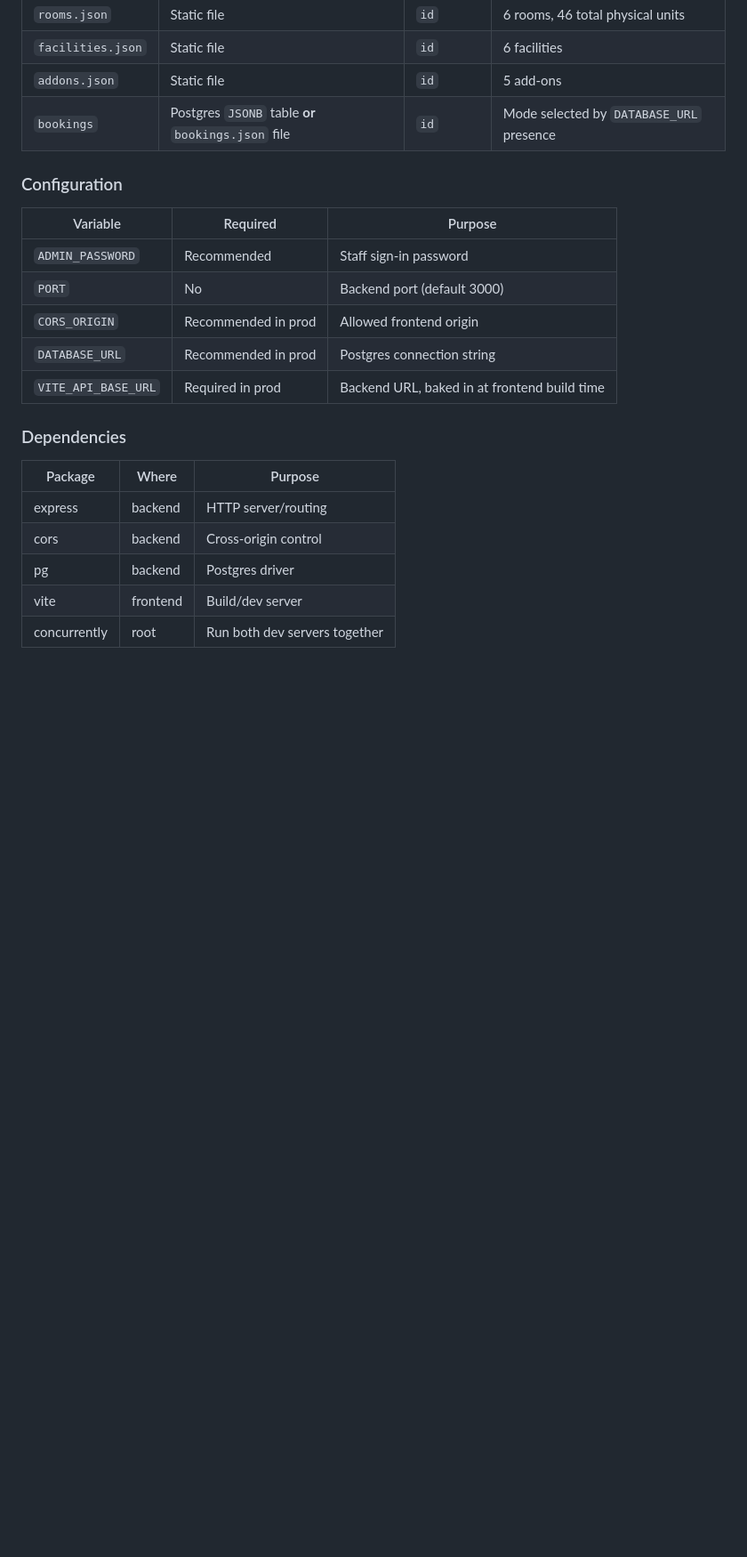
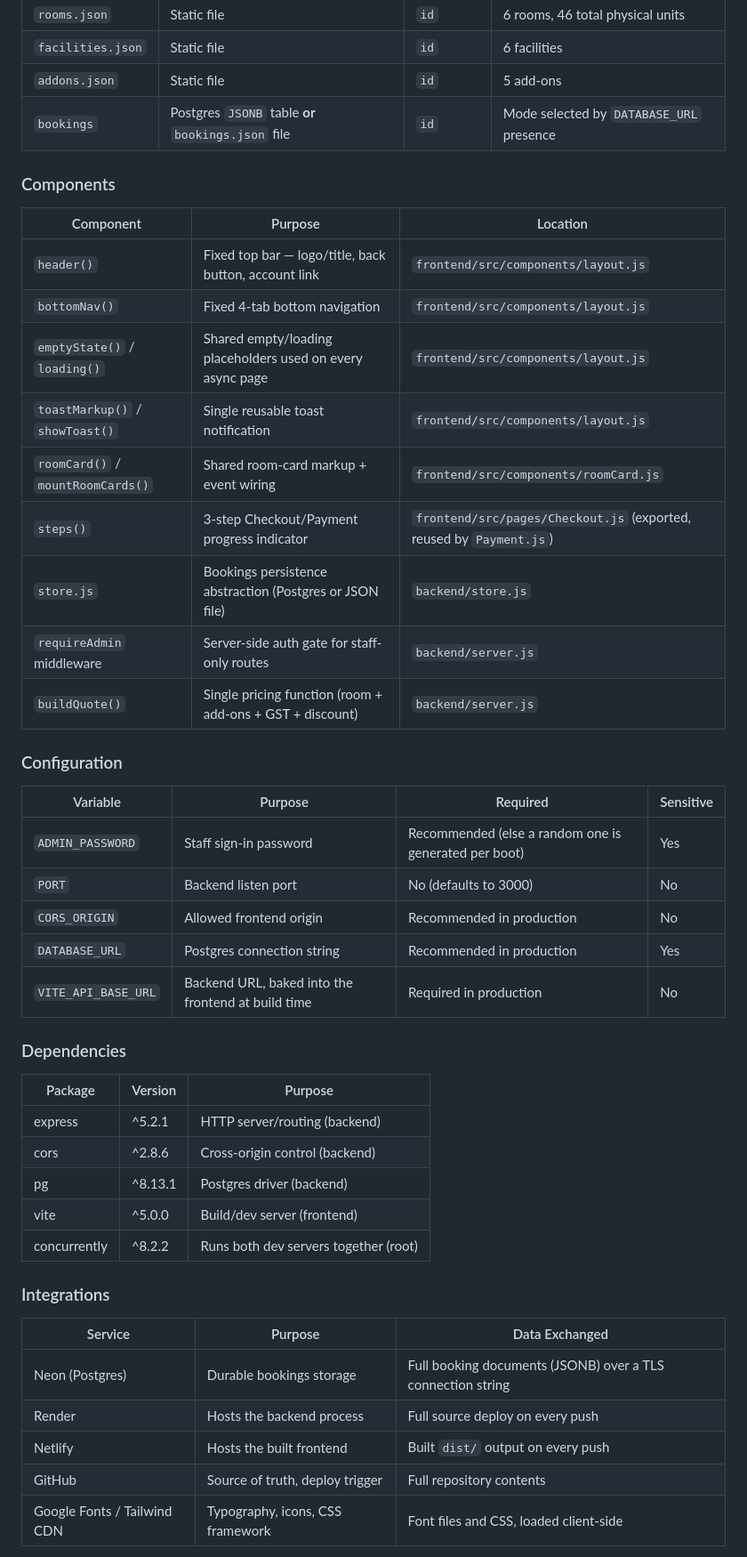
Before and after one commit to ARULKINT/pandian-hotel-room-stay, a Markdown page: docs/README.md, the part around one of its changes. Shown at 89% size. Drawn GitHub-style; blank space fills up the shorter version.

Commit message:
Complete docs README against the master documentation spec
Add the Components, Integrations, and Test Coverage reference tables,
a Sensitive column on the Configuration table, and an At a Glance
block (status, live URLs, tech/architecture summary, last update)
that the spec's README requirements call for but the first pass
omitted.

Co-Authored-By: Claude Sonnet 5 <noreply@anthropic.com>

```diff
--- a/docs/README.md
+++ b/docs/README.md
@@ -107,22 +118,47 @@ This documentation was produced by reading the actual source code, exercising th
 | `addons.json` | Static file | `id` | 5 add-ons |
 | `bookings` | Postgres `JSONB` table **or** `bookings.json` file | `id` | Mode selected by `DATABASE_URL` presence |
 
+### Components
+
+| Component | Purpose | Location |
+|---|---|---|
+| `header()` | Fixed top bar — logo/title, back button, account link | `frontend/src/components/layout.js` |
+| `bottomNav()` | Fixed 4-tab bottom navigation | `frontend/src/components/layout.js` |
+| `emptyState()` / `loading()` | Shared empty/loading placeholders used on every async page | `frontend/src/components/layout.js` |
+| `toastMarkup()` / `showToast()` | Single reusable toast notification | `frontend/src/components/layout.js` |
+| `roomCard()` / `mountRoomCards()` | Shared room-card markup + event wiring | `frontend/src/components/roomCard.js` |
+| `steps()` | 3-step Checkout/Payment progress indicator | `frontend/src/pages/Checkout.js` (exported, reused by `Payment.js`) |
+| `store.js` | Bookings persistence abstraction (Postgres or JSON file) | `backend/store.js` |
+| `requireAdmin` middleware | Server-side auth gate for staff-only routes | `backend/server.js` |
+| `buildQuote()` | Single pricing function (room + add-ons + GST + discount) | `backend/server.js` |
+
 ### Configuration
 
-| Variable | Required | Purpose |
-|---|---|---|
-| `ADMIN_PASSWORD` | Recommended | Staff sign-in password |
-| `PORT` | No | Backend port (default 3000) |
-| `CORS_ORIGIN` | Recommended in prod | Allowed frontend origin |
-| `DATABASE_URL` | Recommended in prod | Postgres connection string |
-| `VITE_API_BASE_URL` | Required in prod | Backend URL, baked in at frontend build time |
+| Variable | Purpose | Required | Sensitive |
+|---|---|---|---|
+| `ADMIN_PASSWORD` | Staff sign-in password | Recommended (else a random one is generated per boot) | Yes |
+| `PORT` | Backend listen port | No (defaults to 3000) | No |
+| `CORS_ORIGIN` | Allowed frontend origin | Recommended in production | No |
+| `DATABASE_URL` | Postgres connection string | Recommended in production | Yes |
+| `VITE_API_BASE_URL` | Backend URL, baked into the frontend at build time | Required in production | No |
 
 ### Dependencies
 
-| Package | Where | Purpose |
+| Package | Version | Purpose |
 |---|---|---|
-| express | backend | HTTP server/routing |
-| cors | backend | Cross-origin control |
-| pg | backend | Postgres driver |
-| vite | frontend | Build/dev server |
-| concurrently | root | Run both dev servers together |
+| express | ^5.2.1 | HTTP server/routing (backend) |
+| cors | ^2.8.6 | Cross-origin control (backend) |
+| pg | ^8.13.1 | Postgres driver (backend) |
+| vite | ^5.0.0 | Build/dev server (frontend) |
+| concurrently | ^8.2.2 | Runs both dev servers together (root) |
+
+### Integrations
+
+| Service | Purpose | Data Exchanged |
+|---|---|---|
+| Neon (Postgres) | Durable bookings storage | Full booking documents (JSONB) over a TLS connection string |
+| Render | Hosts the backend process | Full source deploy on every push |
+| Netlify | Hosts the built frontend | Built `dist/` output on every push |
+| GitHub | Source of truth, deploy trigger | Full repository contents |
+| Google Fonts / Tailwind CDN | Typography, icons, CSS framework | Font files and CSS, loaded client-side |
+
```
Also changed, not shown: other parts of docs/README.md (+21 -0 lines).
